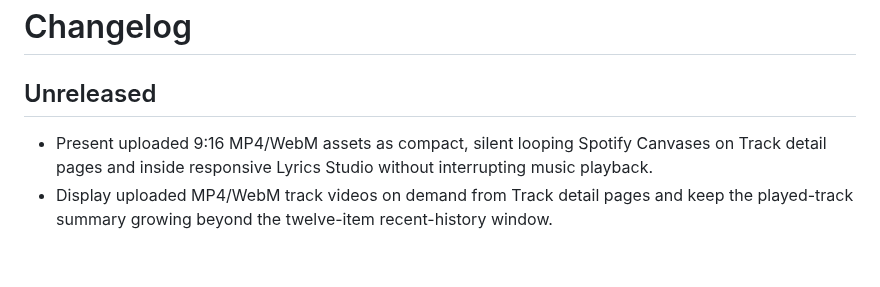
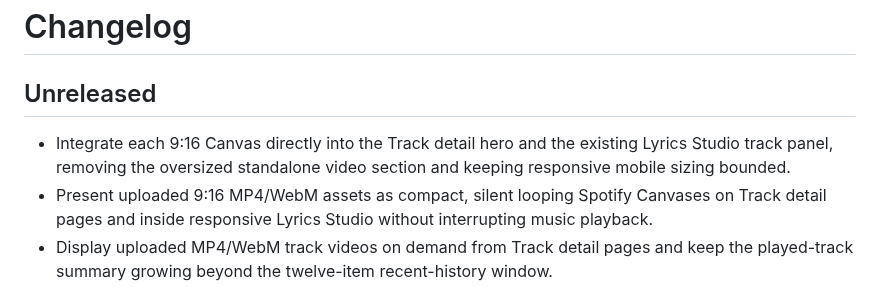
Before and after one commit to shinobione/LaunchPAD-APP, a Markdown page: CHANGELOG.md, the part around the change. Drawn GitHub-style; blank space fills up the shorter version.

Commit message:
Document integrated Canvas layout

```diff
--- a/CHANGELOG.md
+++ b/CHANGELOG.md
@@ -2,6 +2,7 @@
 
 ## Unreleased
 
+- Integrate each 9:16 Canvas directly into the Track detail hero and the existing Lyrics Studio track panel, removing the oversized standalone video section and keeping responsive mobile sizing bounded.
 - Present uploaded 9:16 MP4/WebM assets as compact, silent looping Spotify Canvases on Track detail pages and inside responsive Lyrics Studio without interrupting music playback.
 - Display uploaded MP4/WebM track videos on demand from Track detail pages and keep the played-track summary growing beyond the twelve-item recent-history window.
 - Autofill Track Manager metadata from structured Lyrics TXT headers while preserving the original timestamped lyrics file and existing form values.
```
